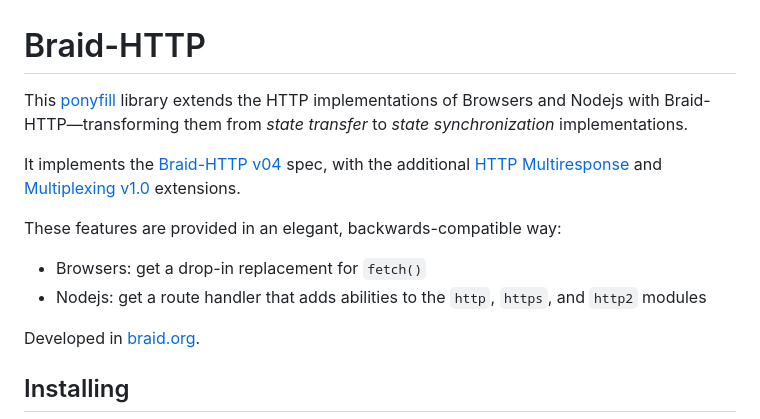
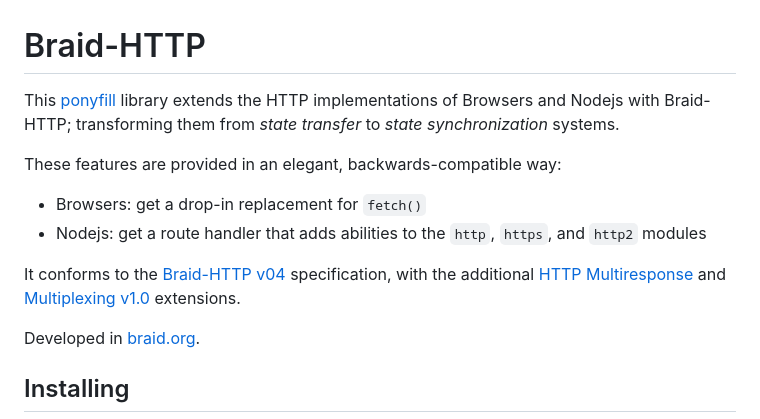
Before and after one commit to braid-org/braid-http, a Markdown page: README.md, the part around the change. Rendered like a GitHub page.

```diff
--- a/README.md
+++ b/README.md
@@ -1,17 +1,18 @@
 # Braid-HTTP
 
 This [ponyfill](https://ponyfill.com/) library extends the HTTP
-implementations of Browsers and Nodejs with Braid-HTTP—transforming them from
-*state transfer* to *state synchronization* implementations.
-
-It implements the [Braid-HTTP
-v04](https://github.com/braid-org/braid-spec/blob/master/draft-toomim-httpbis-braid-http-04.txt)
-spec, with the additional [HTTP Multiresponse](https://braid.org/meeting-89) and
-[Multiplexing v1.0](https://braid.org/protocol/multiplexing) extensions.
+implementations of Browsers and Nodejs with Braid-HTTP; transforming them from
+*state transfer* to *state synchronization* systems.
 
 These features are provided in an elegant, backwards-compatible way:
 - Browsers: get a drop-in replacement for `fetch()`
 - Nodejs: get a route handler that adds abilities to the `http`, `https`, and `http2` modules
+
+It conforms to the [Braid-HTTP
+v04](https://github.com/braid-org/braid-spec/blob/master/draft-toomim-httpbis-braid-http-04.txt)
+specification, with the additional [HTTP
+Multiresponse](https://braid.org/meeting-89) and [Multiplexing
+v1.0](https://braid.org/protocol/multiplexing) extensions.
 
 Developed in [braid.org](https://braid.org).
 
```
